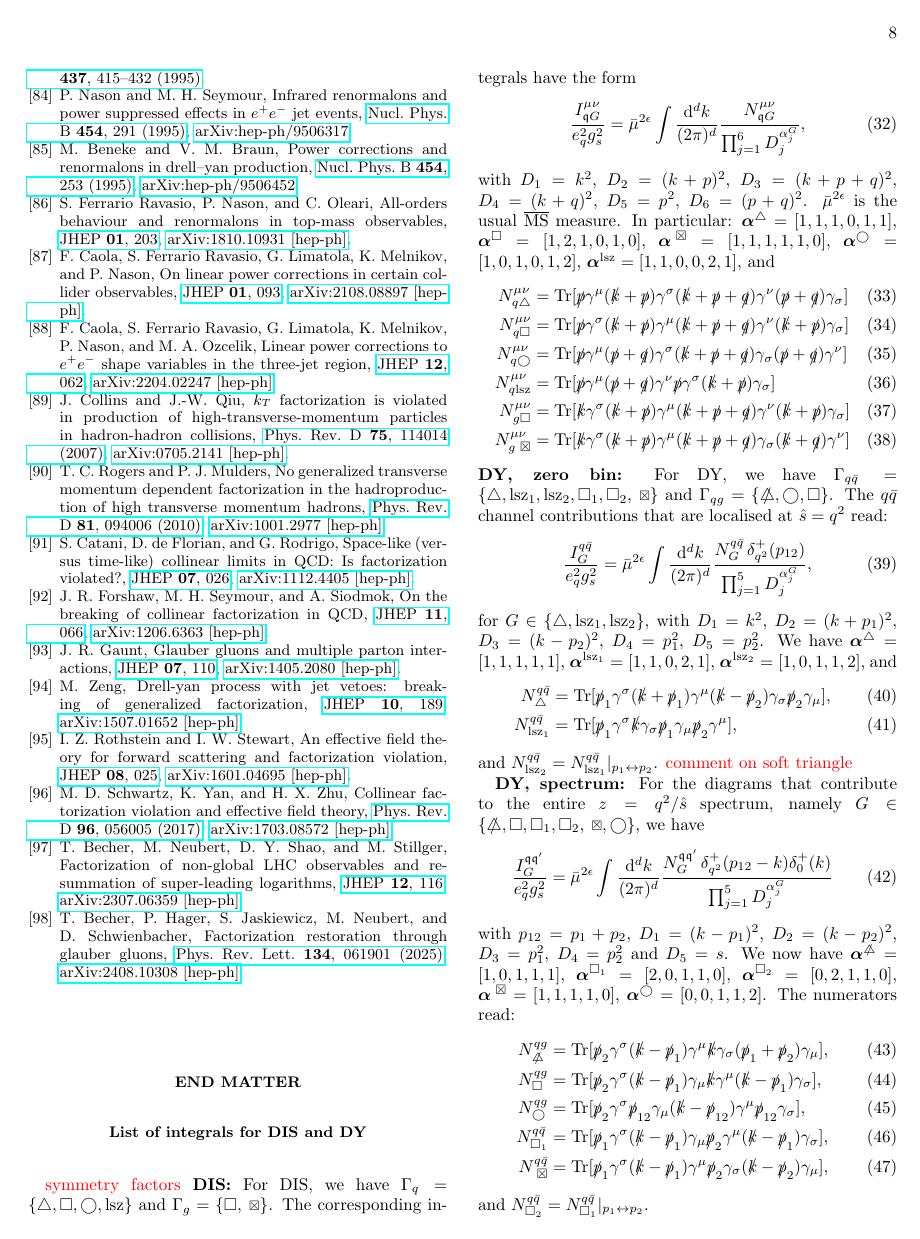
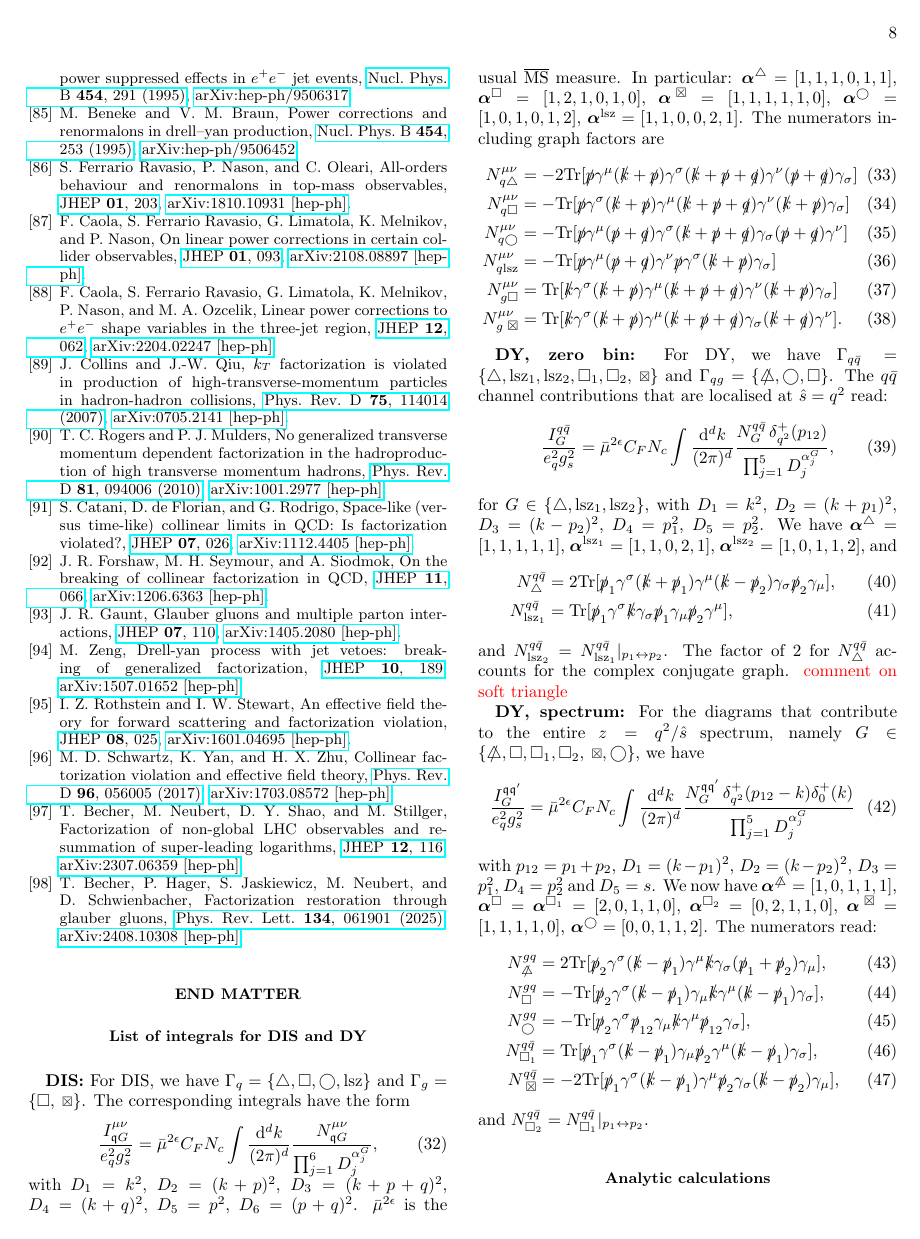
Before and after one commit to ZenoCapatti/LUDY-resources, a LaTeX paper (paper/main.tex): page 8 of 9 before the commit and page 8 of 8 after it. Compiled offline with pdfLaTeX.

Commit message:
graph factors, integrals appendix

```diff
--- a/paper/main.tex
+++ b/paper/main.tex
@@ -409,50 +408,50 @@ Finally, the infrared interplay between the multi-partonic contributions and the
 \subsection{List of integrals for DIS and DY}
 \label{sec:integrals_DIS_DY}
 
-{\color{red} symmetry factors}
 \textbf{DIS:} For DIS, we have $\Gamma_{q}=\{\triangle,\Box,\bigcirc,\text{lsz}\}$ and $\Gamma_{g}=\{\Box,\timesbox\}$. The corresponding integrals have the form
 \begin{equation}
-\frac{I^{\mu\nu}_{\mathfrak{q}G}}{e_q^2 g_s^2}= \bar{\mu}^{2\epsilon}\int \frac{\mathrm{d}^d k}{(2\pi)^d} \frac{N_{\mathfrak{q}G}^{\mu\nu}}{\prod_{j=1}^6 D_j^{\alpha_j^G}},
+\frac{I^{\mu\nu}_{\mathfrak{q}G}}{e_q^2 g_s^2}= \bar{\mu}^{2\epsilon}C_FN_c \int \frac{\mathrm{d}^d k}{(2\pi)^d} \frac{N_{\mathfrak{q}G}^{\mu\nu}}{\prod_{j=1}^6 D_j^{\alpha_j^G}},
 \end{equation}
 with $D_1=k^2$, $D_2=(k+p)^2$, $D_3=(k+p+q)^2$, $D_4=(k+q)^2$, $D_5=p^2$, $D_6=(p+q)^2$. $\bar{\mu}^{2\epsilon}$ is the usual $\overline{\text{MS}}$ measure. In particular:
 $\boldsymbol{\alpha}^\triangle=[1,1,1,0,1,1]$, $\boldsymbol{\alpha}^\Box=[1,2,1,0,1,0]$,
 $\boldsymbol{\alpha}^{\timesbox}=[1,1,1,1,1,0]$, $\boldsymbol{\alpha}^{\bigcirc}=[1,0,1,0,1,2]$,
-$\boldsymbol{\alpha}^{\text{lsz}}=[1,1,0,0,2,1]$,
-and
+$\boldsymbol{\alpha}^{\text{lsz}}=[1,1,0,0,2,1]$. The numerators including graph factors are
 \begin{align}
-N_{q\triangle}^{\mu\nu}&=\text{Tr}[\slashed{p}\gamma^\mu (\slashed{k}+\slashed{p}) \gamma^\sigma (\slashed{k}+\slashed{p}+\slashed{q})\gamma^\nu (\slashed{p}+\slashed{q})\gamma_\sigma]\\
-N_{q\Box}^{\mu\nu}&=\text{Tr}[\slashed{p}\gamma^\sigma (\slashed{k}+\slashed{p}) \gamma^\mu (\slashed{k}+\slashed{p}+\slashed{q})\gamma^\nu (\slashed{k}+\slashed{p})\gamma_\sigma]\\
-N_{q\bigcirc}^{\mu\nu}&=\text{Tr}[\slashed{p}\gamma^\mu (\slashed{p}+\slashed{q}) \gamma^\sigma (\slashed{k}+\slashed{p}+\slashed{q})\gamma_\sigma (\slashed{p}+\slashed{q})\gamma^\nu] \\
-N_{q\text{lsz}}^{\mu\nu}&=\text{Tr}[\slashed{p}\gamma^\mu (\slashed{p}+\slashed{q}) \gamma^\nu \slashed{p} \gamma^\sigma (\slashed{k}+\slashed{p})\gamma_\sigma]\\
-N_{g\Box}^{\mu\nu}&=\text{Tr}[\slashed{k}\gamma^\sigma (\slashed{k}+\slashed{p}) \gamma^\mu (\slashed{k}+\slashed{p}+\slashed{q})\gamma^\nu (\slashed{k}+\slashed{p})\gamma_\sigma]\\
-N_{g\timesbox}^{\mu\nu}&=\text{Tr}[\slashed{k}\gamma^\sigma (\slashed{k}+\slashed{p}) \gamma^\mu (\slashed{k}+\slashed{p}+\slashed{q})\gamma_\sigma (\slashed{k}+\slashed{q})\gamma^\nu]
+\hspace{-0.1cm}N_{q\triangle}^{\mu\nu}&=-2\text{Tr}[\slashed{p}\gamma^\mu (\slashed{k}+\slashed{p}) \gamma^\sigma (\slashed{k}+\slashed{p}+\slashed{q})\gamma^\nu (\slashed{p}+\slashed{q})\gamma_\sigma]\\
+\hspace{-0.1cm}N_{q\Box}^{\mu\nu}&=-\text{Tr}[\slashed{p}\gamma^\sigma (\slashed{k}+\slashed{p}) \gamma^\mu (\slashed{k}+\slashed{p}+\slashed{q})\gamma^\nu (\slashed{k}+\slashed{p})\gamma_\sigma]\\
+\hspace{-0.1cm}N_{q\bigcirc}^{\mu\nu}&=-\text{Tr}[\slashed{p}\gamma^\mu (\slashed{p}+\slashed{q}) \gamma^\sigma (\slashed{k}+\slashed{p}+\slashed{q})\gamma_\sigma (\slashed{p}+\slashed{q})\gamma^\nu] \\
+\hspace{-0.1cm}N_{q\text{lsz}}^{\mu\nu}&=-\text{Tr}[\slashed{p}\gamma^\mu (\slashed{p}+\slashed{q}) \gamma^\nu \slashed{p} \gamma^\sigma (\slashed{k}+\slashed{p})\gamma_\sigma]\\
+\hspace{-0.1cm}N_{g\Box}^{\mu\nu}&=\text{Tr}[\slashed{k}\gamma^\sigma (\slashed{k}+\slashed{p}) \gamma^\mu (\slashed{k}+\slashed{p}+\slashed{q})\gamma^\nu (\slashed{k}+\slashed{p})\gamma_\sigma]\\
+\hspace{-0.1cm}N_{g\timesbox}^{\mu\nu}&=\text{Tr}[\slashed{k}\gamma^\sigma (\slashed{k}+\slashed{p}) \gamma^\mu (\slashed{k}+\slashed{p}+\slashed{q})\gamma_\sigma (\slashed{k}+\slashed{q})\gamma^\nu].
 \end{align}
+
 \textbf{DY, zero bin:} For DY, we have $\Gamma_{q\bar{q}}=\{\triangle, \text{lsz}_1,\text{lsz}_2,\Box_1,\Box_2, \timesbox\}$ and $\Gamma_{qg}=\{\slashed{\triangle},\bigcirc, \Box\}$. The $q\bar{q}$ channel contributions that are localised at $\hat{s}=q^2$ read:
 \begin{align}
-\frac{I_{G}^{q\bar{q}}}{e_q^2 g_s^2}&=\bar{\mu}^{2\epsilon}\int \frac{\mathrm{d}^d k}{(2\pi)^d} \frac{N_{G}^{q\bar{q}} \, \delta_{q^2}^+(p_{12})}{\prod_{j=1}^5 D_j^{\alpha_j^G}},
+\frac{I_{G}^{q\bar{q}}}{e_q^2 g_s^2}&=\bar{\mu}^{2\epsilon}C_FN_c\int \frac{\mathrm{d}^d k}{(2\pi)^d} \frac{N_{G}^{q\bar{q}} \, \delta_{q^2}^+(p_{12})}{\prod_{j=1}^5 D_j^{\alpha_j^G}},
 \end{align}
 for $G\in\{\triangle,\text{lsz}_1,\text{lsz}_2\}$, with $D_1=k^2$, $D_2=(k+p_1)^2$, $D_3=(k-p_2)^2$, $D_4=p_1^2$, $D_5=p_2^2$. We have $\boldsymbol{\alpha}^{\triangle}=[1,1,1,1,1]$, $\boldsymbol{\alpha}^{\text{lsz}_1}=[1,1,0,2,1]$, $\boldsymbol{\alpha}^{\text{lsz}_2}=[1,0,1,1,2]$, and
 \begin{align}
-N_{\triangle}^{q\bar{q}}&=\text{Tr}[\slashed{p}_1\gamma^\sigma (\slashed{k}+\slashed{p}_1) \gamma^\mu (\slashed{k}-\slashed{p}_2)\gamma_\sigma \slashed{p}_2\gamma_\mu], \\
+N_{\triangle}^{q\bar{q}}&=2\text{Tr}[\slashed{p}_1\gamma^\sigma (\slashed{k}+\slashed{p}_1) \gamma^\mu (\slashed{k}-\slashed{p}_2)\gamma_\sigma \slashed{p}_2\gamma_\mu], \\
 N_{\text{lsz}_1}^{q\bar{q}}&=\text{Tr}[\slashed{p}_1\gamma^\sigma \slashed{k} \gamma_\sigma \slashed{p}_1\gamma_\mu \slashed{p}_2\gamma^\mu],
 \end{align}
-and $N_{\text{lsz}_2}^{q\bar{q}}=N_{\text{lsz}_1}^{q\bar{q}}|_{p_1\leftrightarrow p_2}$.
+and $N_{\text{lsz}_2}^{q\bar{q}}=N_{\text{lsz}_1}^{q\bar{q}}|_{p_1\leftrightarrow p_2}$. The factor of $2$ for $N_{\triangle}^{q\bar{q}}$ accounts for the complex conjugate graph.
 {\color{red} comment on soft triangle}
 
 \textbf{DY, spectrum:} For the diagrams that contribute to the entire $z=q^2/\hat{s}$ spectrum, namely $G\in\{\slashed{\triangle},\Box,\Box_1,\Box_2, \timesbox,\bigcirc\}$, we have
 \begin{equation}
-\frac{I_{G}^{\mathfrak{q}\mathfrak{q}'}}{e_q^2 g_s^2}=\bar{\mu}^{2\epsilon}\int \frac{\mathrm{d}^d k}{(2\pi)^d} \frac{N_{G}^{\mathfrak{q}\mathfrak{q}'} \, \delta_{q^2}^+(p_{12}-k)\delta^+_0(k)}{\prod_{j=1}^5 D_j^{\alpha_j^G}}
+\frac{I_{G}^{\mathfrak{q}\mathfrak{q}'}}{e_q^2 g_s^2}=\bar{\mu}^{2\epsilon}C_FN_c\int \frac{\mathrm{d}^d k}{(2\pi)^d} \frac{N_{G}^{\mathfrak{q}\mathfrak{q}'} \, \delta_{q^2}^+(p_{12}-k)\delta^+_0(k)}{\prod_{j=1}^5 D_j^{\alpha_j^G}}
 \end{equation}
-with $p_{12}=p_1+p_2$, $D_1=(k-p_1)^2$, $D_2=(k-p_2)^2$, $D_3=p_1^2$, $D_4=p_2^2$ and $D_5=s$. We now have $\boldsymbol{\alpha}^{\slashed{\triangle}}=[1,0,1,1,1]$, $\boldsymbol{\alpha}^{\Box_1}=[2,0,1,1,0]$, $\boldsymbol{\alpha}^{\Box_2}=[0,2,1,1,0]$, $\boldsymbol{\alpha}^{\timesbox}=[1,1,1,1,0]$, $\boldsymbol{\alpha}^{\bigcirc}=[0,0,1,1,2]$. The numerators read:
+with $p_{12}=p_1+p_2$, $D_1=(k-p_1)^2$, $D_2=(k-p_2)^2$, $D_3=p_1^2$, $D_4=p_2^2$ and $D_5=s$. We now have $\boldsymbol{\alpha}^{\slashed{\triangle}}=[1,0,1,1,1]$, $\boldsymbol{\alpha}^{\Box}=\boldsymbol{\alpha}^{\Box_1}=[2,0,1,1,0]$, $\boldsymbol{\alpha}^{\Box_2}=[0,2,1,1,0]$, $\boldsymbol{\alpha}^{\timesbox}=[1,1,1,1,0]$, $\boldsymbol{\alpha}^{\bigcirc}=[0,0,1,1,2]$. The numerators read:
 \begin{align}
-N^{qg}_{\slashed{\triangle}}&=\text{Tr}[\slashed{p}_2\gamma^\sigma (\slashed{k}-\slashed{p}_1) \gamma^\mu \slashed{k}\gamma_\sigma (\slashed{p}_1+\slashed{p}_2)\gamma_\mu], \\
-N^{qg}_{\Box}&=\text{Tr}[\slashed{p}_2\gamma^\sigma (\slashed{k}-\slashed{p}_1) \gamma_\mu \slashed{k}\gamma^\mu (\slashed{k}-\slashed{p}_1)\gamma_\sigma],\\
-N^{qg}_{\bigcirc}&=\text{Tr}[\slashed{p}_2\gamma^\sigma \slashed{p}_{12} \gamma_\mu (\slashed{k}-\slashed{p}_{12})\gamma^\mu \slashed{p}_{12}\gamma_\sigma],
+N^{gq}_{\slashed{\triangle}}&=2\text{Tr}[\slashed{p}_2\gamma^\sigma (\slashed{k}-\slashed{p}_1) \gamma^\mu \slashed{k}\gamma_\sigma (\slashed{p}_1+\slashed{p}_2)\gamma_\mu], \\
+N^{gq}_{\Box}&=-\text{Tr}[\slashed{p}_2\gamma^\sigma (\slashed{k}-\slashed{p}_1) \gamma_\mu \slashed{k}\gamma^\mu (\slashed{k}-\slashed{p}_1)\gamma_\sigma],\\
+N^{gq}_{\bigcirc}&=-\text{Tr}[\slashed{p}_2\gamma^\sigma \slashed{p}_{12} \gamma_\mu \slashed{k}\gamma^\mu \slashed{p}_{12}\gamma_\sigma],
 \\
 N^{q\bar{q}}_{\Box_1}&=\text{Tr}[\slashed{p}_1\gamma^\sigma (\slashed{k}-\slashed{p}_1) \gamma_\mu \slashed{p}_2\gamma^\mu (\slashed{k}-\slashed{p}_1)\gamma_\sigma],\\
-N^{q\bar{q}}_{\timesbox}&=\text{Tr}[\slashed{p}_1\gamma^\sigma (\slashed{k}-\slashed{p}_1) \gamma^\mu \slashed{p}_2\gamma_\sigma (\slashed{k}-\slashed{p}_2)\gamma_\mu],
+N^{q\bar{q}}_{\timesbox}&=-2\text{Tr}[\slashed{p}_1\gamma^\sigma (\slashed{k}-\slashed{p}_1) \gamma^\mu \slashed{p}_2\gamma_\sigma (\slashed{k}-\slashed{p}_2)\gamma_\mu],
 \end{align}
 and $N_{\Box_2}^{q\bar{q}}=N_{\Box_1}^{q\bar{q}}|_{p_1\leftrightarrow p_2}$.
+
 \subsection{Analytic calculations}
 \label{sec:AP-splitting-counterterms}
 
```
Also changed, not shown: paper/main.tex (37 more changed lines).
